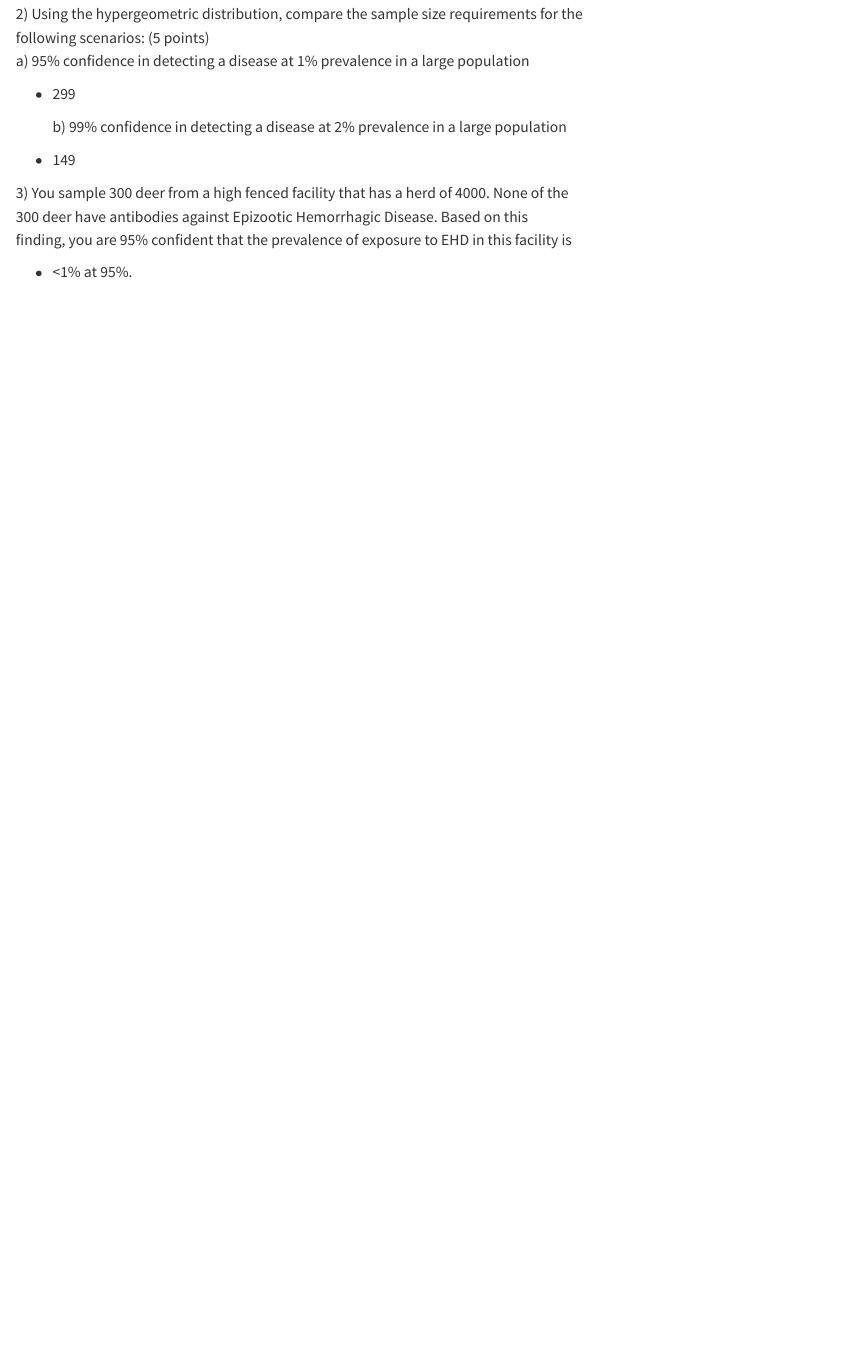
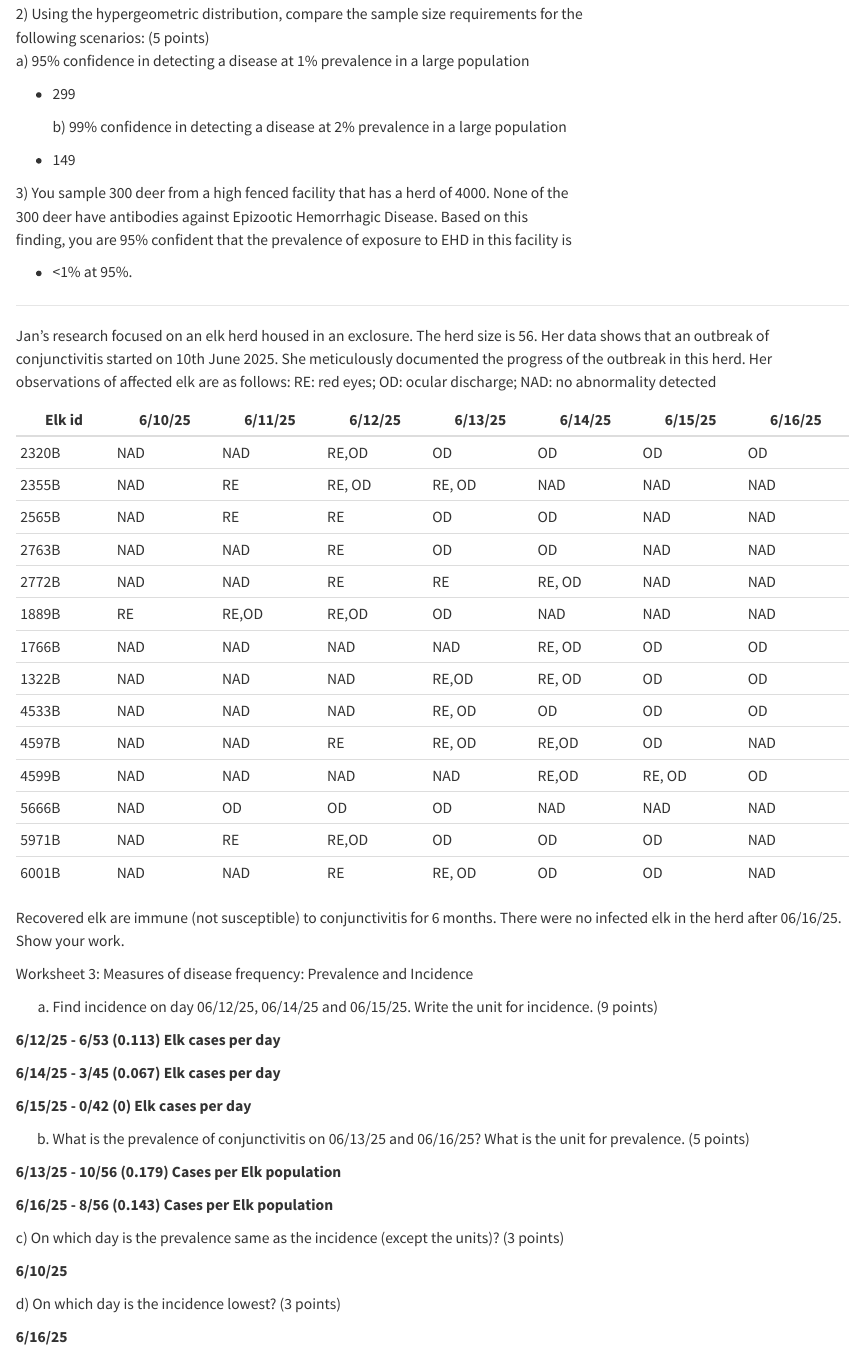
Before and after one commit to jwg0058/JG_DisEco_Fall2025-, a Quarto document (WILD 5200 Quarto2.qmd): the page in a window 1100 px wide, from 650 px down. Rendered offline with R 4.5, knitr and Pandoc in place of Quarto, with nearby package versions.

Commit message:
Update WILD 5200 Quarto2.qmd

```diff
--- a/WILD 5200 Quarto2.qmd
+++ b/WILD 5200 Quarto2.qmd
@@ -45,3 +45,50 @@ a) 95% confidence in detecting a disease at 1% prevalence in a large population
 finding, you are 95% confident that the prevalence of exposure to EHD in this facility is\
 
 -   \<1% at 95%.
+
+------------------------------------------------------------------------
+
+Jan’s research focused on an elk herd housed in an exclosure. The herd size is 56. Her data shows that an outbreak of conjunctivitis started on 10th June 2025. She meticulously documented the progress of the outbreak in this herd. Her observations of affected elk are as follows: RE: red eyes; OD: ocular discharge; NAD: no abnormality detected
+
+| Elk id | 6/10/25 | 6/11/25 | 6/12/25 | 6/13/25 | 6/14/25 | 6/15/25 | 6/16/25 |
+|--------|---------|---------|---------|---------|---------|---------|---------|
+| 2320B  | NAD     | NAD     | RE,OD   | OD      | OD      | OD      | OD      |
+| 2355B  | NAD     | RE      | RE, OD  | RE, OD  | NAD     | NAD     | NAD     |
+| 2565B  | NAD     | RE      | RE      | OD      | OD      | NAD     | NAD     |
+| 2763B  | NAD     | NAD     | RE      | OD      | OD      | NAD     | NAD     |
+| 2772B  | NAD     | NAD     | RE      | RE      | RE, OD  | NAD     | NAD     |
+| 1889B  | RE      | RE,OD   | RE,OD   | OD      | NAD     | NAD     | NAD     |
+| 1766B  | NAD     | NAD     | NAD     | NAD     | RE, OD  | OD      | OD      |
+| 1322B  | NAD     | NAD     | NAD     | RE,OD   | RE, OD  | OD      | OD      |
+| 4533B  | NAD     | NAD     | NAD     | RE, OD  | OD      | OD      | OD      |
+| 4597B  | NAD     | NAD     | RE      | RE, OD  | RE,OD   | OD      | NAD     |
+| 4599B  | NAD     | NAD     | NAD     | NAD     | RE,OD   | RE, OD  | OD      |
+| 5666B  | NAD     | OD      | OD      | OD      | NAD     | NAD     | NAD     |
+| 5971B  | NAD     | RE      | RE,OD   | OD      | OD      | OD      | NAD     |
+| 6001B  | NAD     | NAD     | RE      | RE, OD  | OD      | OD      | NAD     |
+
+Recovered elk are immune (not susceptible) to conjunctivitis for 6 months. There were no infected elk in the herd after 06/16/25. Show your work.
+
+Worksheet 3: Measures of disease frequency: Prevalence and Incidence
+
+a) Find incidence on day 06/12/25, 06/14/25 and 06/15/25. Write the unit for incidence. (9 points)
+
+**6/12/25 - 6/53 (0.113) Elk cases per day**
+
+**6/14/25 - 3/45 (0.067) Elk cases per day**
+
+**6/15/25 - 0/42 (0) Elk cases per day**
+
+b) What is the prevalence of conjunctivitis on 06/13/25 and 06/16/25? What is the unit for prevalence. (5 points)
+
+**6/13/25 - 10/56 (0.179) Cases per Elk population**
+
+**6/16/25 - 8/56 (0.143) Cases per Elk population**
+
+c\) On which day is the prevalence same as the incidence (except the units)? (3 points)
+
+**6/10/25**
+
+d\) On which day is the incidence lowest? (3 points)
+
+**6/16/25**
```
